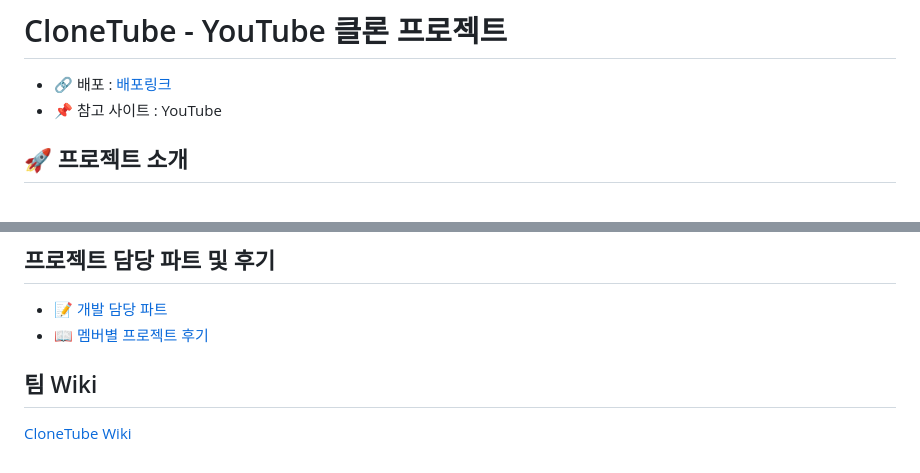
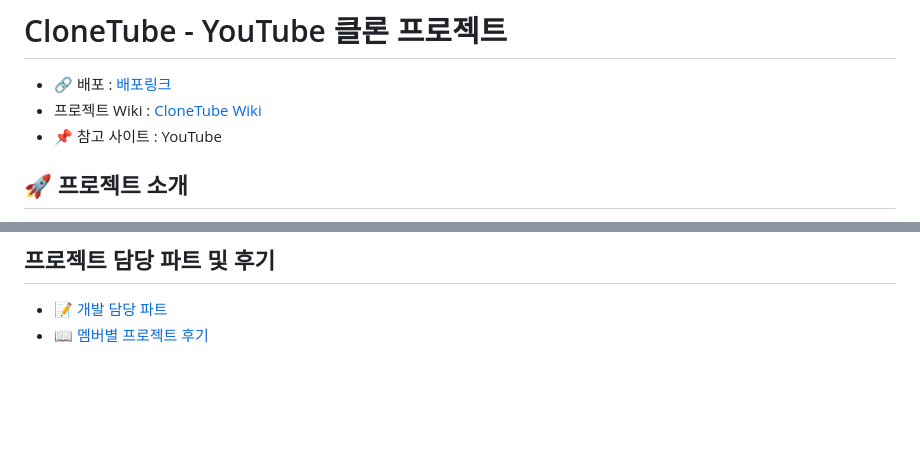
Before and after one commit to ase10git/CloneTube, a Markdown page: README.md, 2 parts joined by grey strips. Rendered like a GitHub page; blank space fills up the shorter version.

```diff
--- a/README.md
+++ b/README.md
@@ -1,6 +1,7 @@
 # CloneTube - YouTube 클론 프로젝트
 
 - 🔗 배포 : [배포링크](https://clonetube-g7lt.onrender.com)
+- 프로젝트 Wiki : [CloneTube Wiki](https://github.com/ase10git/CloneTube/wiki)
 - 📌 참고 사이트 : YouTube
 
 ## 🚀 프로젝트 소개
@@ -80,6 +81,3 @@ CloneTube는 YouTube의 주요 기능을 참고하여 개발된 클론 프로젝
 ## 프로젝트 담당 파트 및 후기
 - 📝 [개발 담당 파트](https://github.com/ase10git/CloneTube/wiki/%EA%B0%9C%EB%B0%9C%EB%8B%B4%EB%8B%B9-%ED%8C%8C%ED%8A%B8)
 - 📖 [멤버별 프로젝트 후기](https://github.com/ase10git/CloneTube/wiki/%EB%A9%A4%EB%B2%84-%EC%86%8C%EA%B0%90)
-
-## 팀 Wiki
-[CloneTube Wiki](https://github.com/ase10git/CloneTube/wiki)
```
